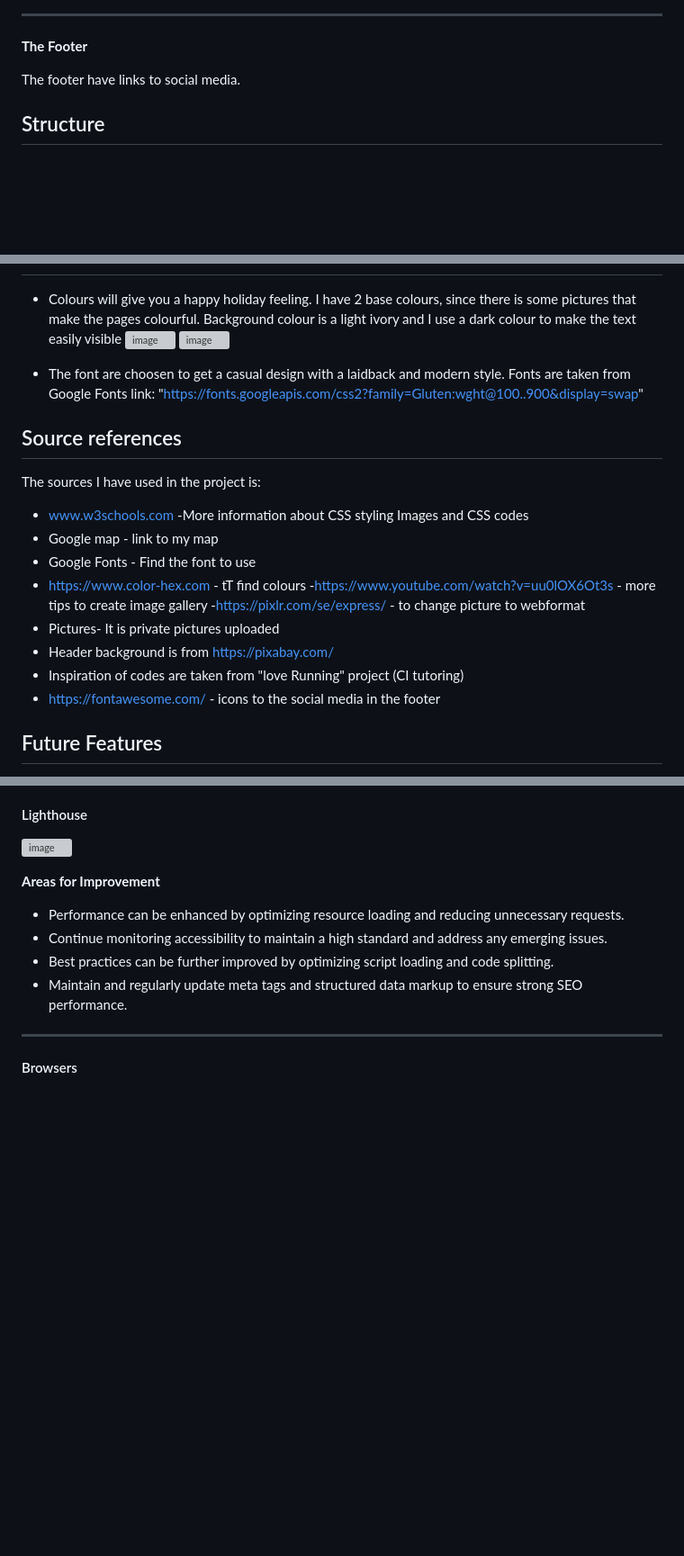
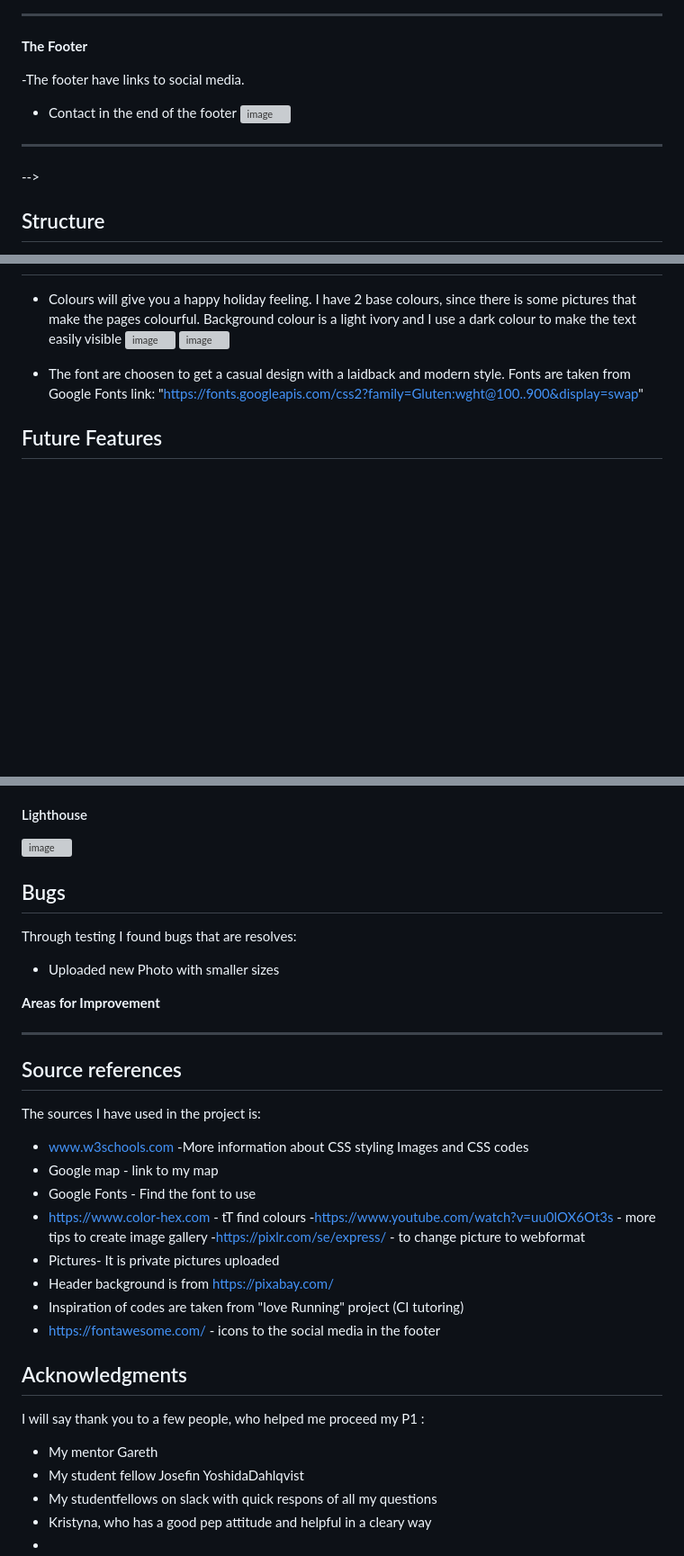
Before and after one commit to Christina5P/rent-a-house, a Markdown page: README.md, 3 parts joined by grey strips. Shown: that part at 90% size. Rendered like a GitHub page; blank space fills up the shorter version; grey boxes are pictures that could not be loaded.

Commit message:
Update README.md
Updated with Footer text, some screen shots new sections
 -Acknowledgements
-bugs

```diff
--- a/README.md
+++ b/README.md
@@ -56,9 +56,10 @@ Includes field for name and e-mail adress that is required and booking and messa
 
 **The Footer**
 
-The footer have links to social media.
+-The footer have links to social media.
+- Contact in the end of the footer
+![image](https://github.com/Christina5P/rent-a-house/assets/160019695/b8437bc0-b76a-48be-9192-50fd3fe50a46)
 
- <!--> <details><summary>Footer Screenshot</summary>
 
 <hr> -->
 
@@ -81,20 +82,6 @@ Reason for that is to get more sense expressions.
 Fonts are taken from Google Fonts
 link: "https://fonts.googleapis.com/css2?family=Gluten:wght@100..900&display=swap"
 
-## Source references
-
-The sources I have used in the project is:
-- www.w3schools.com -More information about CSS styling Images and CSS codes
-- Google map - link to my map
-- Google Fonts - Find the font to use
-- https://www.color-hex.com - tT find colours
--https://www.youtube.com/watch?v=uu0lOX6Ot3s - more tips to create image gallery
--https://pixlr.com/se/express/ - to change picture to webformat
-- Pictures- It is private pictures uploaded
-- Header background is from https://pixabay.com/
-- Inspiration of codes are taken from "love Running" project (CI tutoring)
-- https://fontawesome.com/ - icons to the social media in the footer
-
 ## Future Features
 
 Social media links
@@ -130,12 +121,33 @@ HTML validator
 #### Lighthouse
 ![image](https://github.com/Christina5P/rent-a-house/assets/160019695/f95966ea-2584-4a60-851c-229aad413d5d)
 
+## Bugs
+Through testing I found bugs that are resolves:
+- Uploaded new Photo with smaller sizes
 
 **Areas for Improvement**
-- Performance can be enhanced by optimizing resource loading and reducing unnecessary requests.
-- Continue monitoring accessibility to maintain a high standard and address any emerging issues.
-- Best practices can be further improved by optimizing script loading and code splitting.
-- Maintain and regularly update meta tags and structured data markup to ensure strong SEO performance.
+
 <hr>
 
-#### Browsers
+## Source references
+
+The sources I have used in the project is:
+- www.w3schools.com -More information about CSS styling Images and CSS codes
+- Google map - link to my map
+- Google Fonts - Find the font to use
+- https://www.color-hex.com - tT find colours
+-https://www.youtube.com/watch?v=uu0lOX6Ot3s - more tips to create image gallery
+-https://pixlr.com/se/express/ - to change picture to webformat
+- Pictures- It is private pictures uploaded
+- Header background is from https://pixabay.com/
+- Inspiration of codes are taken from "love Running" project (CI tutoring)
+- https://fontawesome.com/ - icons to the social media in the footer
+
+## Acknowledgments
+I will say thank you to a few people, who helped me proceed my P1 :
+- My mentor Gareth
+- My student fellow Josefin YoshidaDahlqvist
+- My studentfellows on slack with quick respons of all my questions
+- Kristyna, who has a good pep attitude and helpful in a cleary way
+-
+-
```
Also changed, not shown: other parts of README.md (+4 -0 lines).
